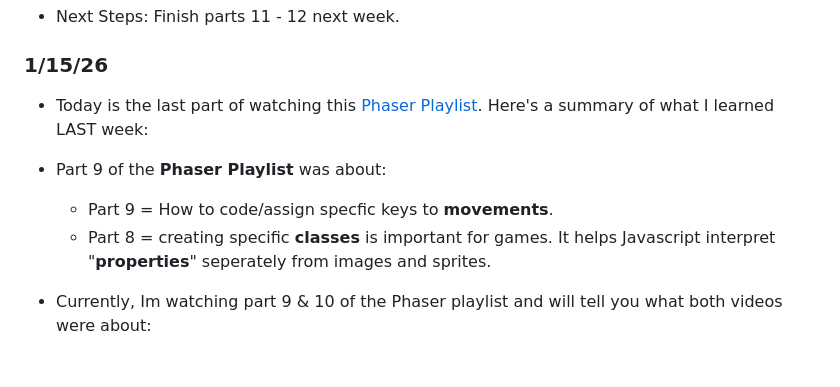
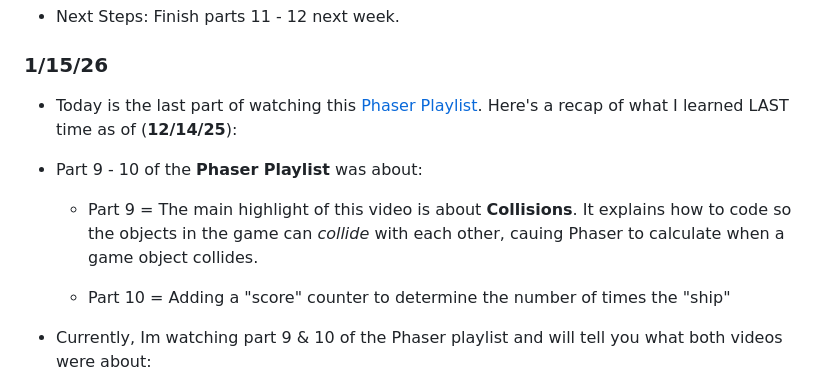
Before and after one commit to jaesonk5928/sep11-freedom-project, a Markdown page: tool/learning-log.md, the part around the change. Rendered like a GitHub page.

Commit message:
Thu, Jan 15, 2026, 6:09 PM -05:00

```diff
--- a/tool/learning-log.md
+++ b/tool/learning-log.md
@@ -68,10 +68,12 @@
 * Next Steps: Finish parts 11 - 12 next week.
 
 ### 1/15/26
-* Today is the last part of watching this [Phaser Playlist](https://www.youtube.com/watch?v=frRWKxB9Hm0&list=PLDyH9Tk5ZdFzEu_izyqgPFtHJJXkc79no&index=1). Here's a summary of what I learned LAST week:
-* Part 9 of the **Phaser Playlist** was about:
-  * Part 9 = How to code/assign specfic keys to **movements**.
-  * Part 8 = creating specific **classes** is important for games. It helps Javascript interpret "**properties**" seperately from images and sprites.
+* Today is the last part of watching this [Phaser Playlist](https://www.youtube.com/watch?v=frRWKxB9Hm0&list=PLDyH9Tk5ZdFzEu_izyqgPFtHJJXkc79no&index=1). Here's a recap of what I learned LAST time as of (**12/14/25**):
+* Part 9 - 10 of the **Phaser Playlist** was about:
+  * Part 9 = The main highlight of this video is about **Collisions**. It explains how to code so the objects in the game can _collide_ with each other, cauing Phaser to calculate when a game object collides. <br>
+
+  * Part 10 = Adding a "score" counter to determine the number of times the "ship"
+
 * Currently, Im watching part 9 & 10 of the Phaser playlist and will tell you what both videos were about:
   * Part 9 is basically teaching me how to use **"collisions"** with **Phaser**. It consists of using the `().overlap` to  check if 2 objects are "touching" or **colliding**. Also `().hurtPlayer` is a function where if an object touches the "player", they lose. Here was the summary.
   * Part 10 is continuing what Part 9 did but just adding a score counter for the "trial" game that the video makes.
```
